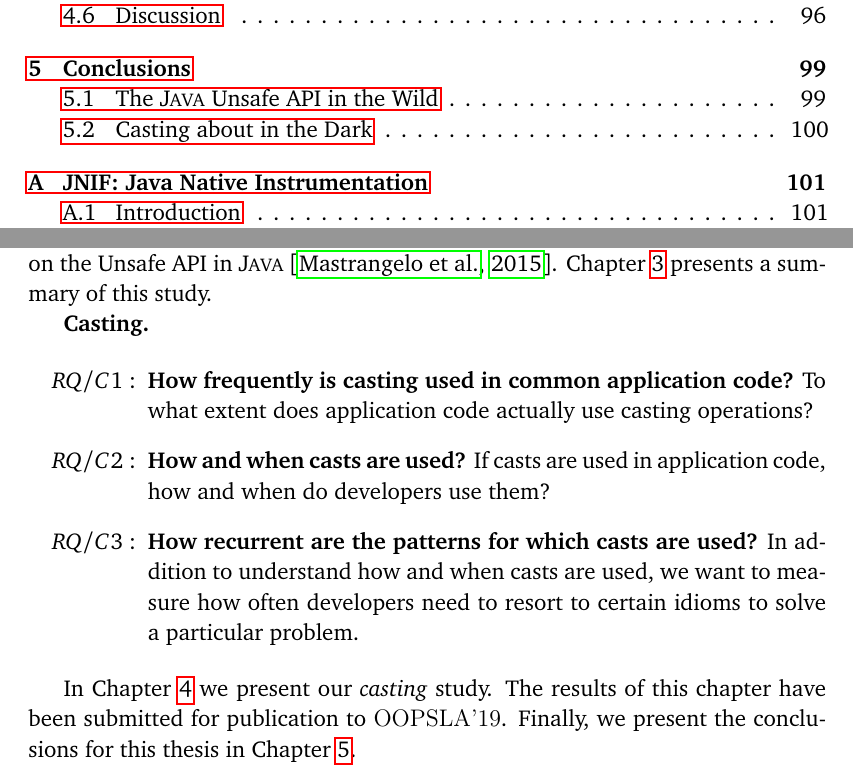
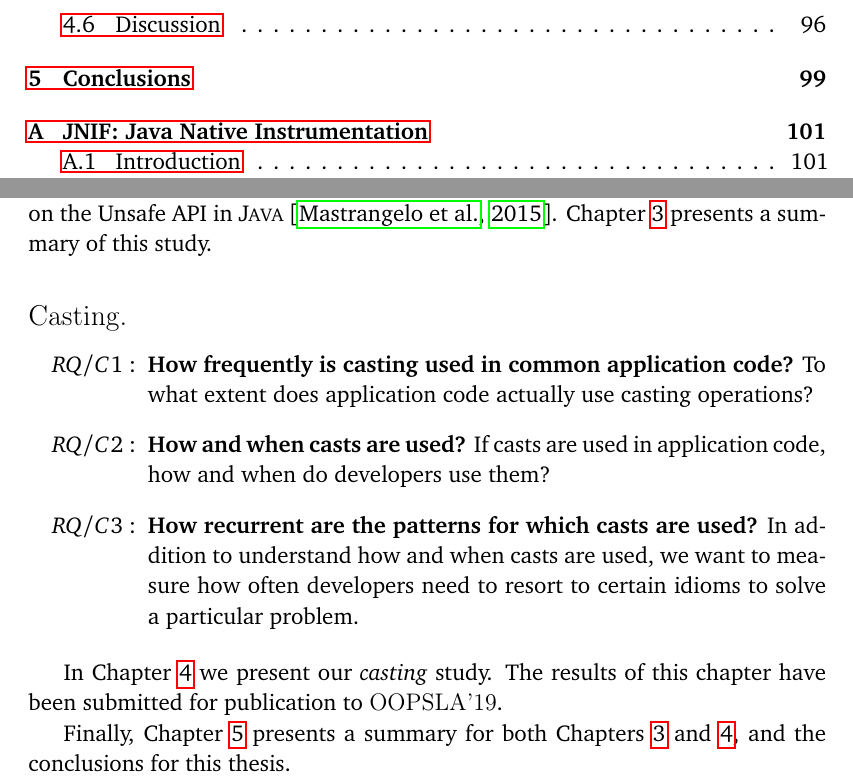
Before and after one commit to acuarica/phd-thesis, a LaTeX thesis (phd-thesis.tex, which reads cha-introduction.tex): two parts of pages 15 and 26 of 158, joined at a grey line, cut so that both start at the same text. Compiled offline with pdfLaTeX.

Commit message:
Mention final conclusions in intro.

```diff
--- a/cha-introduction.tex
+++ b/cha-introduction.tex
@@ -127,7 +127,7 @@ These questions have been already answered in our previous published
 study on the Unsafe API in \java{}~\citep{mastrangeloUseYourOwn2015}.
 Chapter~\ref{cha:unsafe} presents a summary of this study.
 
-\textbf{Casting.}
+\subsection*{Casting.}
 
 \begin{enumerate}[label=$RQ/C\arabic*:$,leftmargin=3.4\parindent]
 \item {\bf \crqA} \crqAdesc{}
@@ -137,4 +137,7 @@ Chapter~\ref{cha:unsafe} presents a summary of this study.
 
 In Chapter \ref{cha:casts} we present our \emph{casting} study.
 The results of this chapter have been submitted for publication to \conf{OOPSLA}{19}.
-Finally, we present the conclusions for this thesis in Chapter~\ref{cha:conclusions}.
+
+Finally, Chapter~\ref{cha:conclusions} presents
+a summary for both Chapters~\ref{cha:unsafe} and~\ref{cha:casts}, and
+the conclusions for this thesis.
```
Also changed, not shown: cha-conclusions.tex (+2 -2 lines), cha-introduction.tex (4 more changed lines).
